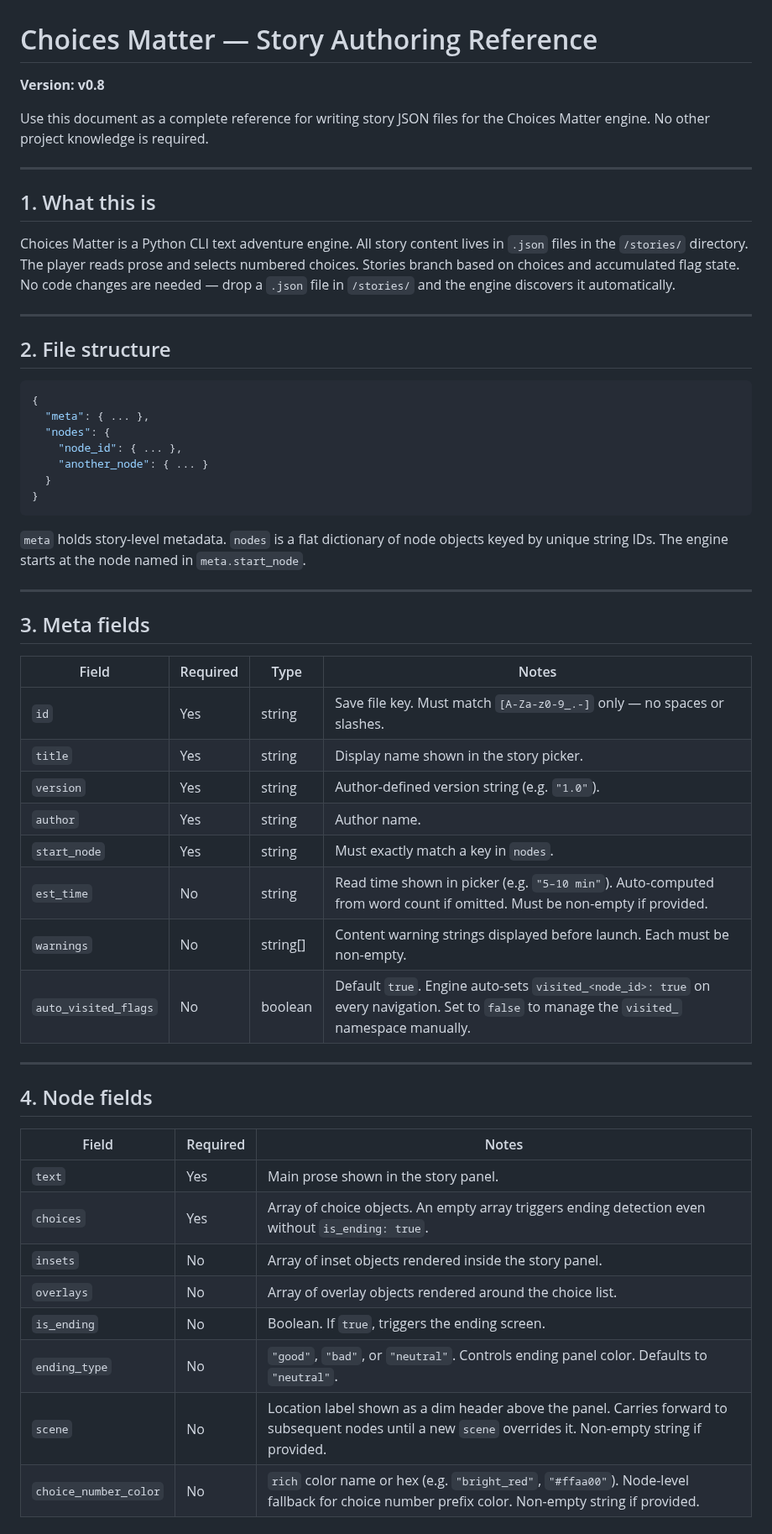
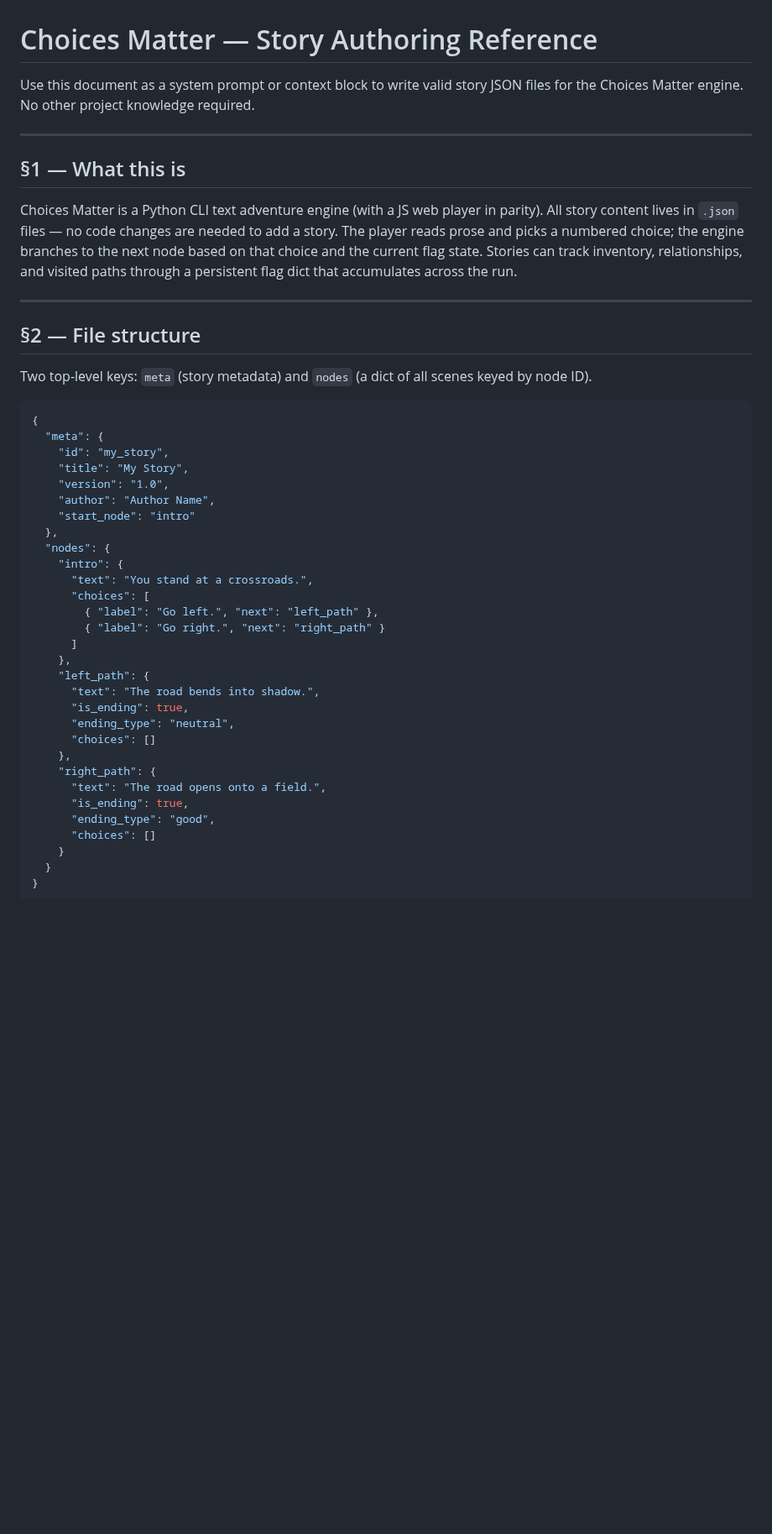
Before and after one commit to julianhernandezdev/ChoicesMatter, a Markdown page: Prompt.md, the part around one of its changes. Shown at 84% size. Rendered like a GitHub page; blank space fills up the shorter version.

````diff
--- a/Prompt.md
+++ b/Prompt.md
@@ -1,58 +1,46 @@
 # Choices Matter — Story Authoring Reference
 
-**Version: v0.8**
-
-Use this document as a complete reference for writing story JSON files for the Choices Matter engine. No other project knowledge is required.
+Use this document as a system prompt or context block to write valid story JSON files for the Choices Matter engine. No other project knowledge required.
 
 ---
 
-## 1. What this is
+## §1 — What this is
 
-Choices Matter is a Python CLI text adventure engine. All story content lives in `.json` files in the `/stories/` directory. The player reads prose and selects numbered choices. Stories branch based on choices and accumulated flag state. No code changes are needed — drop a `.json` file in `/stories/` and the engine discovers it automatically.
+Choices Matter is a Python CLI text adventure engine (with a JS web player in parity). All story content lives in `.json` files — no code changes are needed to add a story. The player reads prose and picks a numbered choice; the engine branches to the next node based on that choice and the current flag state. Stories can track inventory, relationships, and visited paths through a persistent flag dict that accumulates across the run.
 
 ---
 
-## 2. File structure
+## §2 — File structure
+
+Two top-level keys: `meta` (story metadata) and `nodes` (a dict of all scenes keyed by node ID).
 
 ```json
 {
-  "meta": { ... },
+  "meta": {
+    "id": "my_story",
+    "title": "My Story",
+    "version": "1.0",
+    "author": "Author Name",
+    "start_node": "intro"
+  },
   "nodes": {
-    "node_id": { ... },
-    "another_node": { ... }
+    "intro": {
+      "text": "You stand at a crossroads.",
+      "choices": [
+        { "label": "Go left.", "next": "left_path" },
+        { "label": "Go right.", "next": "right_path" }
+      ]
+    },
+    "left_path": {
+      "text": "The road bends into shadow.",
+      "is_ending": true,
+      "ending_type": "neutral",
+      "choices": []
+    },
+    "right_path": {
+      "text": "The road opens onto a field.",
+      "is_ending": true,
+      "ending_type": "good",
+      "choices": []
+    }
   }
-}
-```
-
-`meta` holds story-level metadata. `nodes` is a flat dictionary of node objects keyed by unique string IDs. The engine starts at the node named in `meta.start_node`.
-
----
-
-## 3. Meta fields
-
-| Field | Required | Type | Notes |
-|---|---|---|---|
-| `id` | Yes | string | Save file key. Must match `[A-Za-z0-9_.-]` only — no spaces or slashes. |
-| `title` | Yes | string | Display name shown in the story picker. |
-| `version` | Yes | string | Author-defined version string (e.g. `"1.0"`). |
-| `author` | Yes | string | Author name. |
-| `start_node` | Yes | string | Must exactly match a key in `nodes`. |
-| `est_time` | No | string | Read time shown in picker (e.g. `"5–10 min"`). Auto-computed from word count if omitted. Must be non-empty if provided. |
-| `warnings` | No | string[] | Content warning strings displayed before launch. Each must be non-empty. |
-| `auto_visited_flags` | No | boolean | Default `true`. Engine auto-sets `visited_<node_id>: true` on every navigation. Set to `false` to manage the `visited_` namespace manually. |
-
----
-
-## 4. Node fields
-
-| Field | Required | Notes |
-|---|---|---|
-| `text` | Yes | Main prose shown in the story panel. |
-| `choices` | Yes | Array of choice objects. An empty array triggers ending detection even without `is_ending: true`. |
-| `insets` | No | Array of inset objects rendered inside the story panel. |
-| `overlays` | No | Array of overlay objects rendered around the choice list. |
-| `is_ending` | No | Boolean. If `true`, triggers the ending screen. |
-| `ending_type` | No | `"good"`, `"bad"`, or `"neutral"`. Controls ending panel color. Defaults to `"neutral"`. |
-| `scene` | No | Location label shown as a dim header above the panel. Carries forward to subsequent nodes until a new `scene` overrides it. Non-empty string if provided. |
-| `choice_number_color` | No | `rich` color name or hex (e.g. `"bright_red"`, `"#ffaa00"`). Node-level fallback for choice number prefix color. Non-empty string if provided. |
-
````
Also changed, not shown: other parts of Prompt.md (+240 -253 lines).
